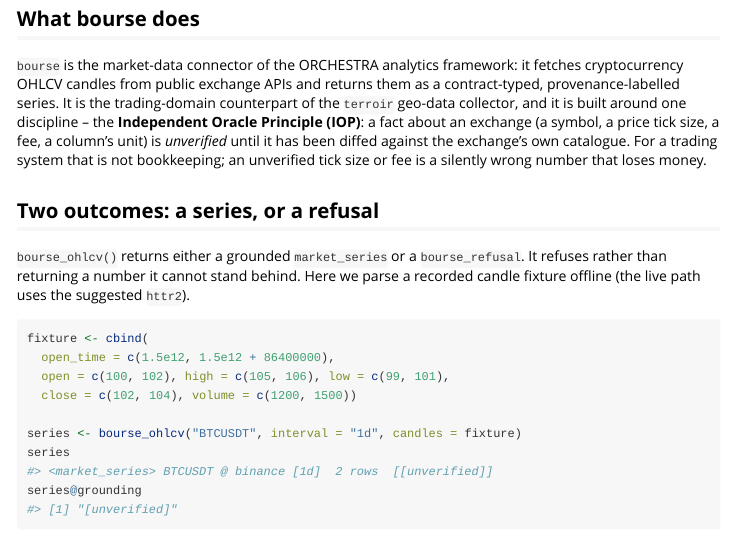
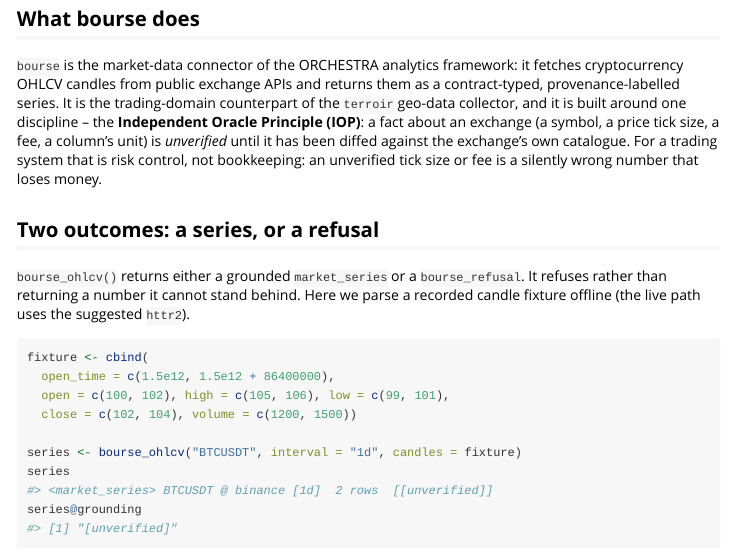
Before and after one commit to max578/bourse, an R Markdown document (vignettes/getting-started.Rmd): the page in a window 1100 px wide, from 140 px down. Rendered offline with R 4.5, knitr and Pandoc, with nearby package versions; long lines of code are wrapped.

Commit message:
docs: fix garbled semicolon sentence in getting-started vignette
'For a trading system that is not bookkeeping; an unverified tick size
or fee is a silently wrong number that loses money' was a mis-typed
splice; restored the intended sense already correct in README.md
('risk control, not bookkeeping').

```diff
--- a/vignettes/getting-started.Rmd
+++ b/vignettes/getting-started.Rmd
@@ -24,8 +24,8 @@ counterpart of the `terroir` geo-data collector, and it is built around one
 discipline -- the **Independent Oracle Principle (IOP)**: a fact about an
 exchange (a symbol, a price tick size, a fee, a column's unit) is *unverified*
 until it has been diffed against the exchange's own catalogue. For a trading
-system that is not bookkeeping; an unverified tick size or fee is a silently
-wrong number that loses money.
+system that is risk control, not bookkeeping: an unverified tick size or fee is
+a silently wrong number that loses money.
 
 ## Two outcomes: a series, or a refusal
 
```
